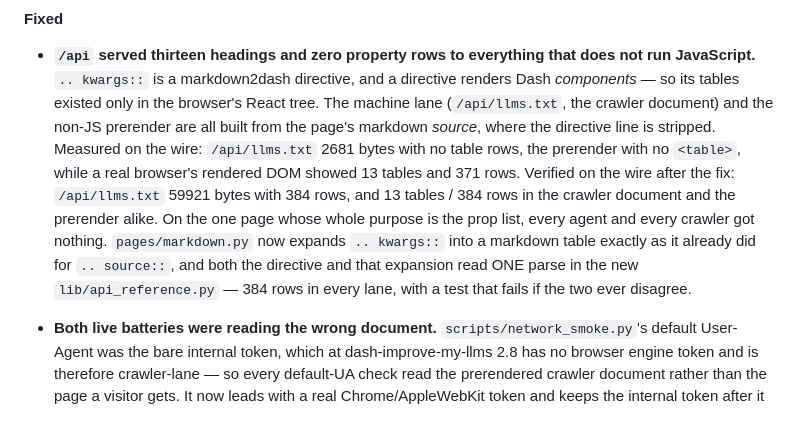
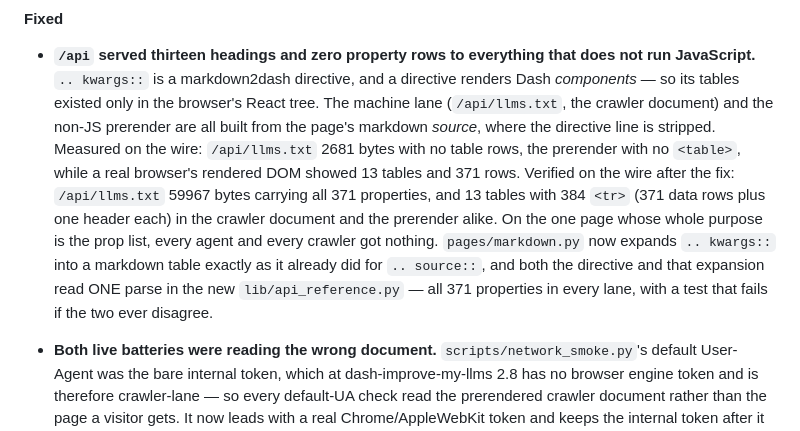
Before and after one commit to pip-install-python/dash-mui-charts, a Markdown page: CHANGELOG.md, the part around the change. Drawn GitHub-style.

Commit message:
371 properties, not 384 rows and not 59921 bytes
Reconciling this repo's record with the ops seat's independent read of
b4e8718. Two deltas, both mine, both a unit rather than a disagreement.

BYTES. I reported 59921; the seat read 59967. The file is 59967 bytes. I
measured `len(response.text)` — CHARACTERS after decoding — and the doc
carries 23 multi-byte UTF-8 characters (the `→` in "[Demos →]", the
em-dashes) at 2 continuation bytes each: 23 x 2 = 46, exactly the gap. A
wire report states bytes; use len(raw), not len(text).

ROWS. Three true numbers for one fact, and the record was quoting the
middle one as though it were the first:
  371  property rows        — what "properties documented" means
  384  <tr> in the markup   — 371 data + one header row per table
  397  lines matching ^|    — 384 plus the 13 markdown separator rows
The seat reconciled 397 as "384 data + 13 headers"; the 13 being added are
in fact the SEPARATORS, because my 384 already included the headers. The
cross-check worth keeping: the 384 <tr> in the crawler document and the
384 header-plus-data rows in the markdown are the same 384, and Chrome's
rendered DOM reports 371 body rows — the data count — so all three lanes
agree on 371 properties.

No behaviour changes; P1-1 stays closed.

Suite 280 passed / 1 skipped.

Co-Authored-By: Claude Opus 5 <noreply@anthropic.com>
Claude-Session: https://claude.ai/code/session_019inUYQv9YqymoA9obZjJSq

```diff
--- a/CHANGELOG.md
+++ b/CHANGELOG.md
@@ -80,13 +80,14 @@ this fork's shape alongside items 12 and 13 below.
   stripped. Measured on the wire: `/api/llms.txt` 2681 bytes with no table
   rows, the prerender with no `<table>`, while a real browser's rendered
   DOM showed 13 tables and 371 rows. Verified on the wire after the fix:
-  `/api/llms.txt` 59921 bytes with 384 rows, and 13 tables / 384 rows in
-  the crawler document and the prerender alike. On the one page whose whole purpose is the prop
+  `/api/llms.txt` 59967 bytes carrying all 371 properties, and 13 tables
+  with 384 `<tr>` (371 data rows plus one header each) in the crawler
+  document and the prerender alike. On the one page whose whole purpose is the prop
   list, every agent and every crawler got nothing. `pages/markdown.py` now
   expands `.. kwargs::` into a markdown table exactly as it already did for
   `.. source::`, and both the directive and that expansion read ONE parse
-  in the new `lib/api_reference.py` — 384 rows in every lane, with a test
-  that fails if the two ever disagree.
+  in the new `lib/api_reference.py` — all 371 properties in every lane,
+  with a test that fails if the two ever disagree.
 
 - **Both live batteries were reading the wrong document.**
   `scripts/network_smoke.py`'s default User-Agent was the bare internal
```
Also changed, not shown: DIVERGENCES.md (+5 -1 lines).
